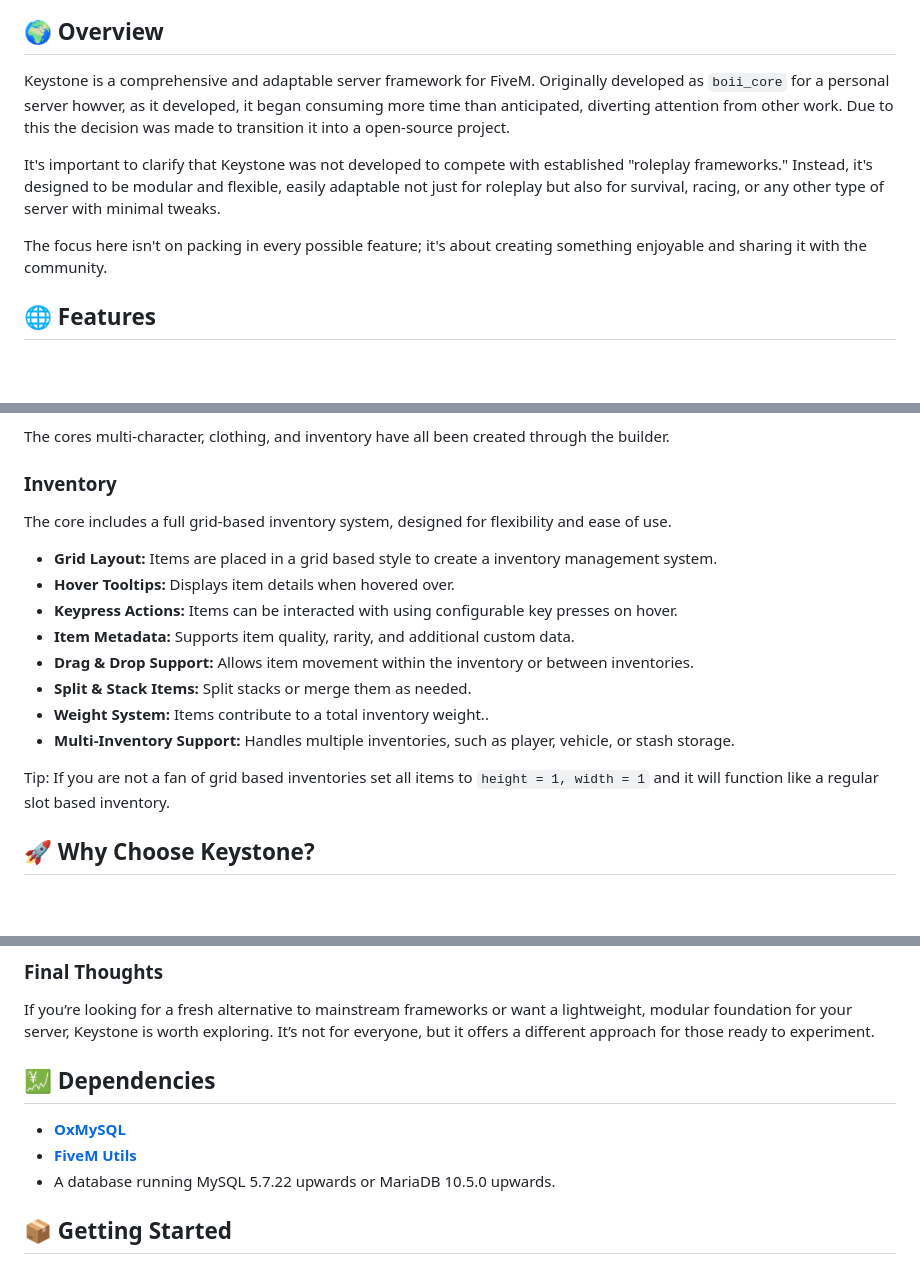
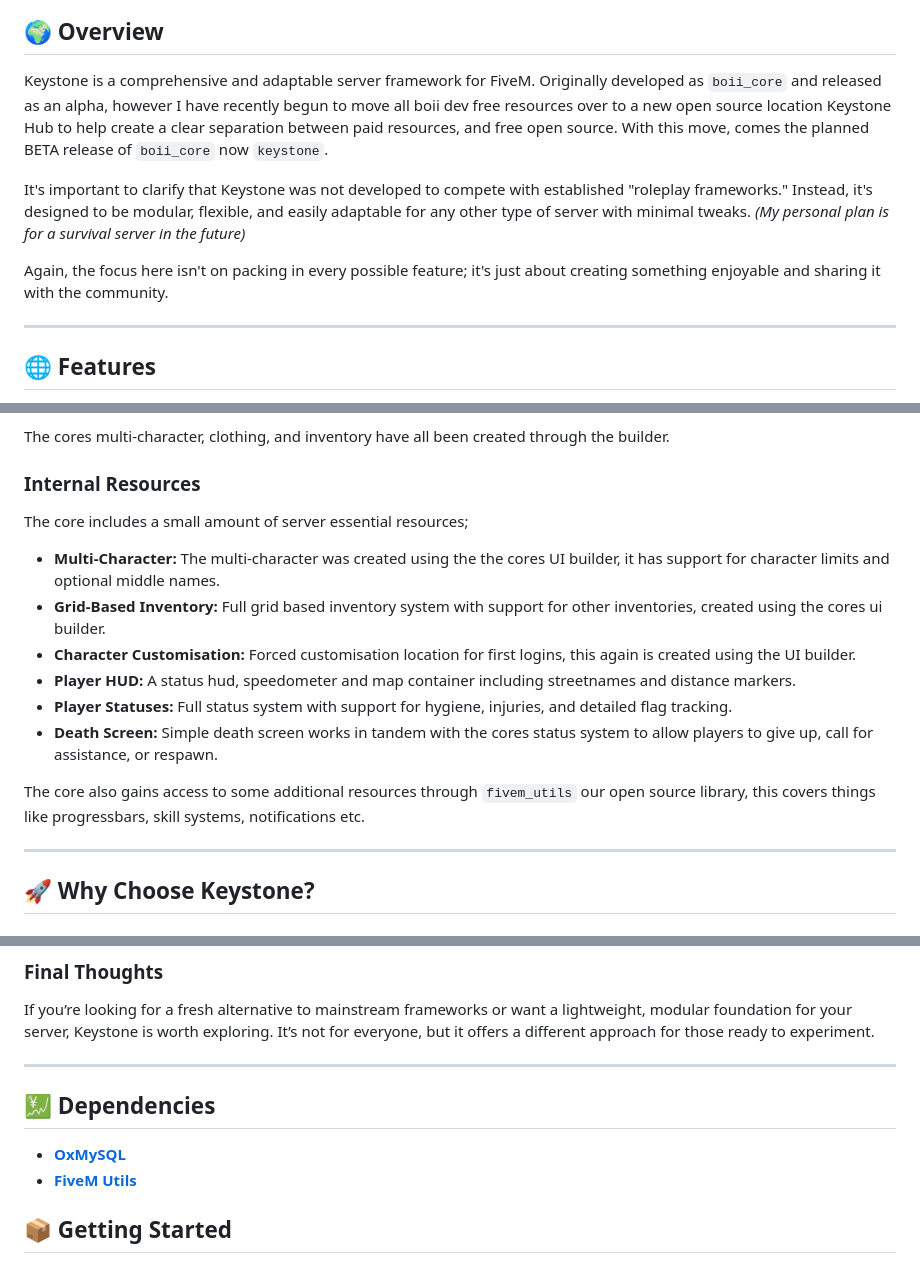
Before and after one commit to Tobbe0223/keystonefixed111, a Markdown page: README.md, 3 parts joined by grey strips. GitHub-like rendering; blank space fills up the shorter version.

```diff
--- a/README.md
+++ b/README.md
@@ -4,14 +2,13 @@
 
 ## 🌍 Overview
 
-Keystone is a comprehensive and adaptable server framework for FiveM.
-Originally developed as `boii_core` for a personal server howver, as it developed, it began consuming more time than anticipated, diverting attention from other work.
-Due to this the decision was made to transition it into a open-source project.
+Keystone is a comprehensive and adaptable server framework for FiveM. Originally developed as `boii_core` and released as an alpha, however I have recently begun to move all boii dev free resources over to a new open source location Keystone Hub to help create a clear separation between paid resources, and free open source. With this move, comes the planned BETA release of `boii_core` now `keystone`.
 
-It's important to clarify that Keystone was not developed to compete with established "roleplay frameworks."
-Instead, it's designed to be modular and flexible, easily adaptable not just for roleplay but also for survival, racing, or any other type of server with minimal tweaks.
+It's important to clarify that Keystone was not developed to compete with established "roleplay frameworks." Instead, it's designed to be modular, flexible, and easily adaptable for any other type of server with minimal tweaks. *(My personal plan is for a survival server in the future)*
 
-The focus here isn't on packing in every possible feature; it's about creating something enjoyable and sharing it with the community.
+Again, the focus here isn't on packing in every possible feature; it's just about creating something enjoyable and sharing it with the community.
+
+---
 
 ## 🌐 Features
 
@@ -67,20 +64,20 @@ What you can do with it:
 
 The cores multi-character, clothing, and inventory have all been created through the builder.
 
-### Inventory
+### Internal Resources
 
-The core includes a full grid-based inventory system, designed for flexibility and ease of use.
+The core includes a small amount of server essential resources;
 
-- **Grid Layout:** Items are placed in a grid based style to create a inventory management system.
-- **Hover Tooltips:** Displays item details when hovered over.
-- **Keypress Actions:** Items can be interacted with using configurable key presses on hover.
-- **Item Metadata:** Supports item quality, rarity, and additional custom data.
-- **Drag & Drop Support:** Allows item movement within the inventory or between inventories.
-- **Split & Stack Items:** Split stacks or merge them as needed.
-- **Weight System:** Items contribute to a total inventory weight..
-- **Multi-Inventory Support:** Handles multiple inventories, such as player, vehicle, or stash storage.
+- **Multi-Character:** The multi-character was created using the the cores UI builder, it has support for character limits and optional middle names.
+- **Grid-Based Inventory:** Full grid based inventory system with support for other inventories, created using the cores ui builder.
+- **Character Customisation:** Forced customisation location for first logins, this again is created using the UI builder.
+- **Player HUD:** A status hud, speedometer and map container including streetnames and distance markers.
+- **Player Statuses:** Full status system with support for hygiene, injuries, and detailed flag tracking.
+- **Death Screen:** Simple death screen works in tandem with the cores status system to allow players to give up, call for assistance, or respawn.
 
-Tip: If you are not a fan of grid based inventories set all items to `height = 1, width = 1` and it will function like a regular slot based inventory.
+The core also gains access to some additional resources through `fivem_utils` our open source library, this covers things like progressbars, skill systems, notifications etc.
+
+---
 
 ## 🚀 Why Choose Keystone?
 
@@ -101,11 +98,12 @@ Tip: If you are not a fan of grid based inventories set all items to `height = 1
 If you’re looking for a fresh alternative to mainstream frameworks or want a lightweight, modular foundation for your server, Keystone is worth exploring.
 It’s not for everyone, but it offers a different approach for those ready to experiment.
 
+---
+
 ## 💹 Dependencies
 
 - **[OxMySQL](https://github.com/overextended/oxmysql/releases)**
 - **[FiveM Utils](https://github.com/keystonehub/fivem_utils/releases)**
-- A database running MySQL 5.7.22 upwards or MariaDB 10.5.0 upwards.
 
 ## 📦 Getting Started
 
```
Also changed, not shown: other parts of README.md (+0 -2 lines).
